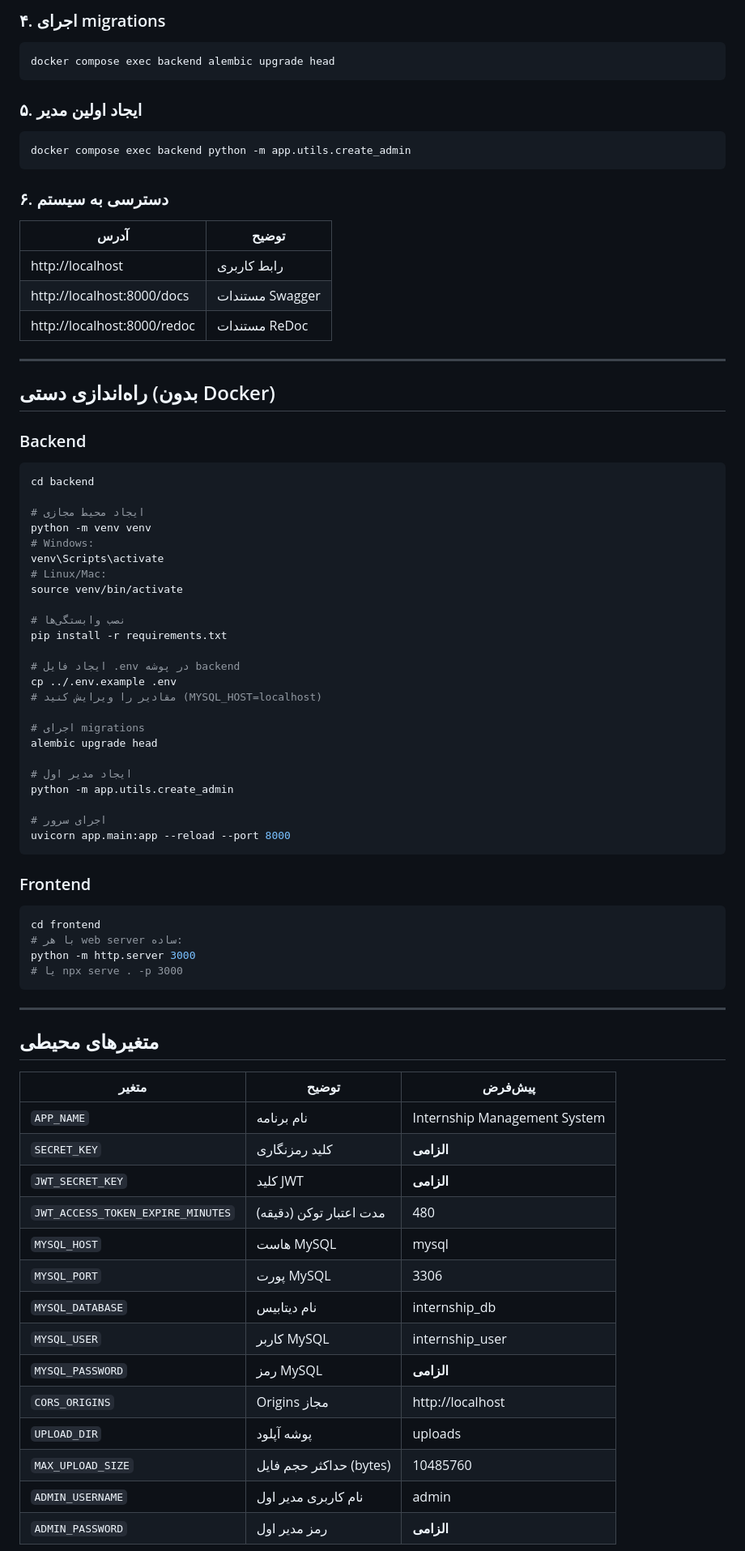
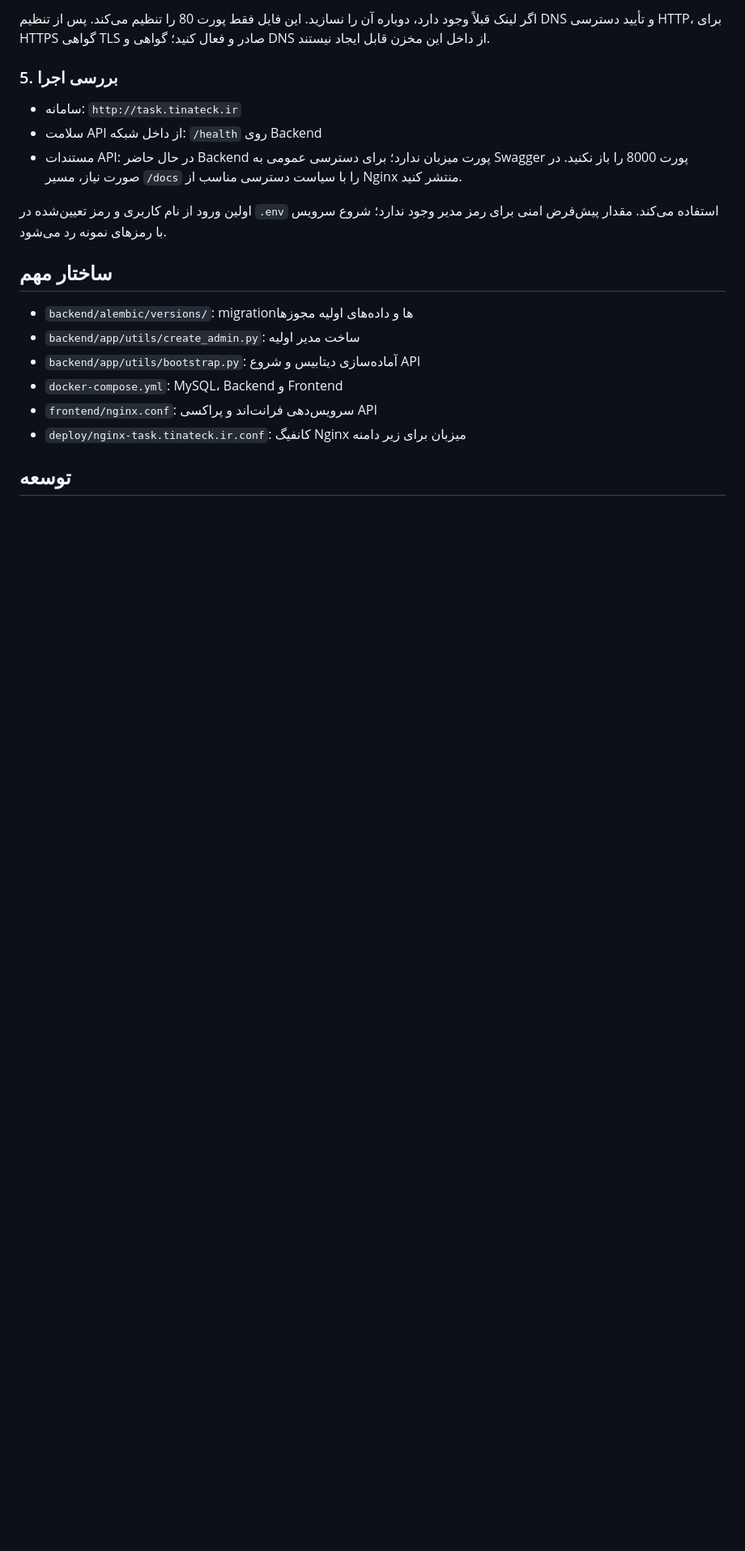
Before and after one commit to syedalirezatabatabaei-star/task, a Markdown page: project/README.md, the part around one of its changes. Shown at 81% size. Drawn GitHub-style; blank space fills up the shorter version.

Commit message:
Document automated database setup and task subdomain deployment

````diff
--- a/project/README.md
+++ b/project/README.md
@@ -46,82 +78,23 @@ docker compose up -d --build
 ```
 
-### ۴. اجرای migrations
-```bash
-docker compose exec backend alembic upgrade head
-```
+اگر لینک قبلاً وجود دارد، دوباره آن را نسازید. این فایل فقط پورت 80 را تنظیم می‌کند. پس از تنظیم DNS و تأیید دسترسی HTTP، برای HTTPS گواهی TLS صادر و فعال کنید؛ گواهی و DNS از داخل این مخزن قابل ایجاد نیستند.
 
-### ۵. ایجاد اولین مدیر
-```bash
-docker compose exec backend python -m app.utils.create_admin
-```
+### 5. بررسی اجرا
 
-### ۶. دسترسی به سیستم
-| آدرس | توضیح |
-|------|-------|
-| http://localhost | رابط کاربری |
-| http://localhost:8000/docs | مستندات Swagger |
-| http://localhost:8000/redoc | مستندات ReDoc |
+- سامانه: `http://task.tinateck.ir`
+- سلامت API از داخل شبکه: `/health` روی Backend
+- مستندات API: در حال حاضر Backend پورت میزبان ندارد؛ برای دسترسی عمومی به Swagger پورت 8000 را باز نکنید. در صورت نیاز، مسیر `/docs` را با سیاست دسترسی مناسب از Nginx منتشر کنید.
 
----
+اولین ورود از نام کاربری و رمز تعیین‌شده در `.env` استفاده می‌کند. مقدار پیش‌فرض امنی برای رمز مدیر وجود ندارد؛ شروع سرویس با رمزهای نمونه رد می‌شود.
 
-## راه‌اندازی دستی (بدون Docker)
+## ساختار مهم
 
-### Backend
+- `backend/alembic/versions/`: migrationها و داده‌های اولیه مجوزها
+- `backend/app/utils/create_admin.py`: ساخت مدیر اولیه
+- `backend/app/utils/bootstrap.py`: آماده‌سازی دیتابیس و شروع API
+- `docker-compose.yml`: MySQL، Backend و Frontend
+- `frontend/nginx.conf`: سرویس‌دهی فرانت‌اند و پراکسی API
+- `deploy/nginx-task.tinateck.ir.conf`: کانفیگ Nginx میزبان برای زیر دامنه
 
-```bash
-cd backend
+## توسعه
 
-# ایجاد محیط مجازی
-python -m venv venv
-# Windows:
-venv\Scripts\activate
-# Linux/Mac:
-source venv/bin/activate
-
-# نصب وابستگی‌ها
-pip install -r requirements.txt
-
-# ایجاد فایل .env در پوشه backend
-cp ../.env.example .env
-# مقادیر را ویرایش کنید (MYSQL_HOST=localhost)
-
-# اجرای migrations
-alembic upgrade head
-
-# ایجاد مدیر اول
-python -m app.utils.create_admin
-
-# اجرای سرور
-uvicorn app.main:app --reload --port 8000
-```
-
-### Frontend
-
-```bash
-cd frontend
-# با هر web server ساده:
-python -m http.server 3000
-# یا npx serve . -p 3000
-```
-
----
-
-## متغیرهای محیطی
-
-| متغیر | توضیح | پیش‌فرض |
-|-------|-------|---------|
-| `APP_NAME` | نام برنامه | Internship Management System |
-| `SECRET_KEY` | کلید رمزنگاری | **الزامی** |
-| `JWT_SECRET_KEY` | کلید JWT | **الزامی** |
-| `JWT_ACCESS_TOKEN_EXPIRE_MINUTES` | مدت اعتبار توکن (دقیقه) | 480 |
-| `MYSQL_HOST` | هاست MySQL | mysql |
-| `MYSQL_PORT` | پورت MySQL | 3306 |
-| `MYSQL_DATABASE` | نام دیتابیس | internship_db |
-| `MYSQL_USER` | کاربر MySQL | internship_user |
-| `MYSQL_PASSWORD` | رمز MySQL | **الزامی** |
-| `CORS_ORIGINS` | Origins مجاز | http://localhost |
-| `UPLOAD_DIR` | پوشه آپلود | uploads |
-| `MAX_UPLOAD_SIZE` | حداکثر حجم فایل (bytes) | 10485760 |
-| `ADMIN_USERNAME` | نام کاربری مدیر اول | admin |
-| `ADMIN_PASSWORD` | رمز مدیر اول | **الزامی** |
-
````
Also changed, not shown: other parts of project/README.md (+65 -146 lines).
